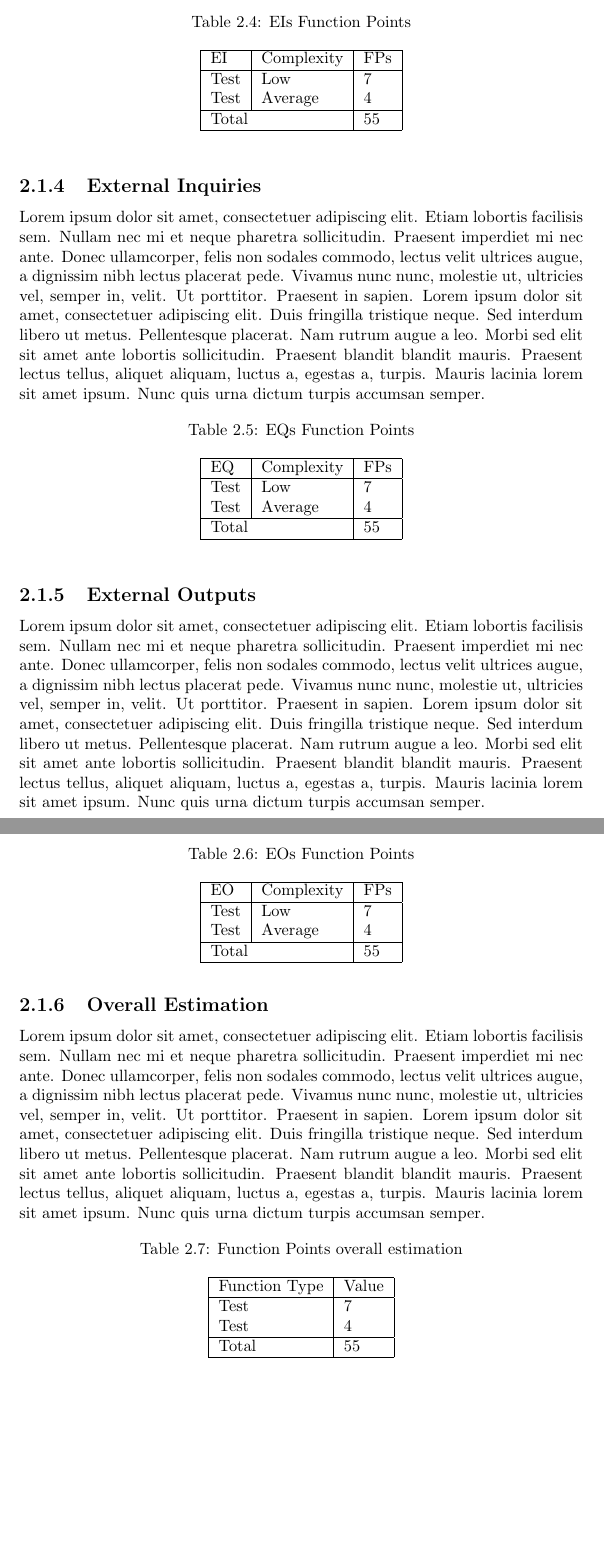
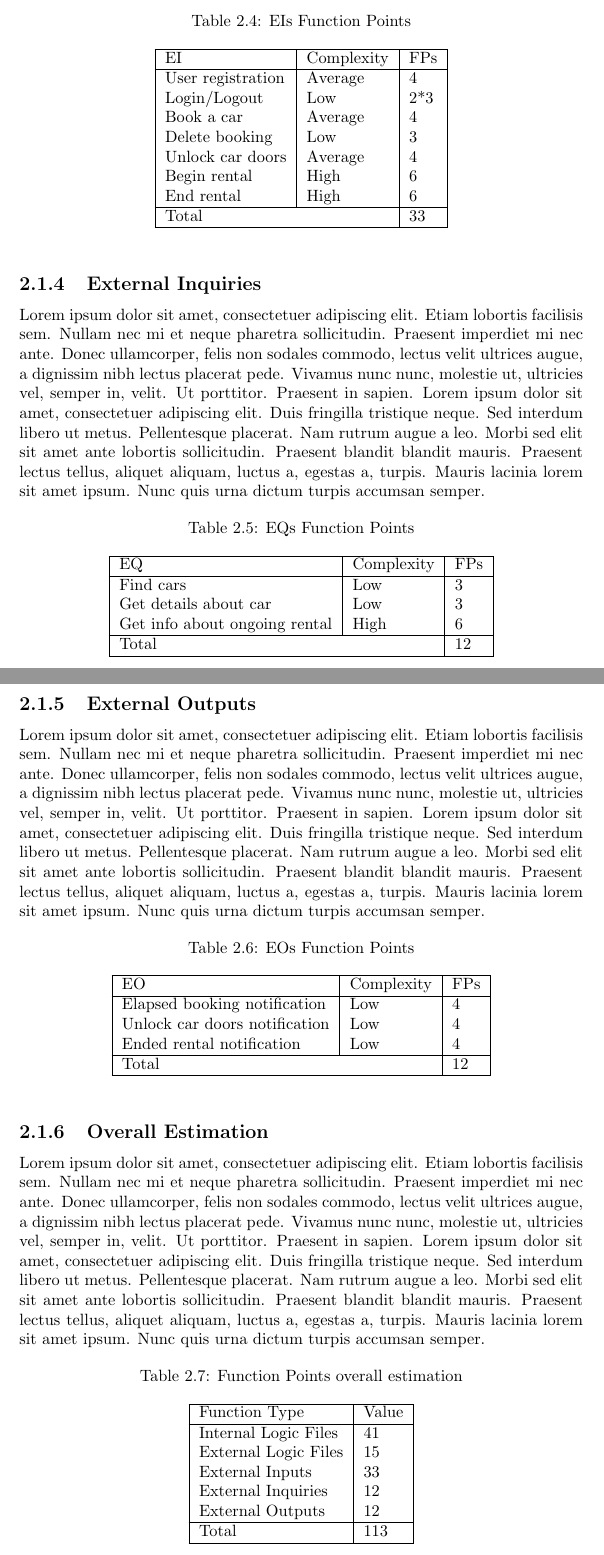
Before and after one commit to rpressiani/se2-project-2016, a LaTeX document (PPD/main.tex, which reads PPD/chapters/ch2/sections/2-1-function-points.tex): two parts of pages 9 and 10 of 28, joined at a grey line, cut so that both start at the same text, the shorter picture padded with empty space. Compiled offline with pdfLaTeX.

Commit message:
completed function points tables

```diff
--- a/PPD/chapters/ch2/sections/2-1-function-points.tex
+++ b/PPD/chapters/ch2/sections/2-1-function-points.tex
@@ -64,9 +68,14 @@
 	\begin{tabular}{|l|l|l|}
 		\hline
 		EI					&	Complexity	&	FPs	\\ \hline
-		Test				&	Low		&	7	\\
-		Test				&	Average	&	4	\\ \hline
-		\multicolumn{2}{| l |}{Total}	&	55\\
+		User registration	&	Average		&	4	\\
+		Login/Logout		&	Low			&	2*3	\\
+		Book a car			&	Average		&	4	\\
+		Delete booking		&	Low			&	3	\\
+		Unlock car doors	&	Average		&	4	\\
+		Begin rental		&	High		&	6	\\
+		End rental			&	High		&	6	\\ \hline
+		\multicolumn{2}{| l |}{Total}		&	33\\
 		\hline
 	\end{tabular}
 \end{table}
@@ -81,9 +90,10 @@
 	\begin{tabular}{|l|l|l|}
 		\hline
 		EQ					&	Complexity	&	FPs	\\ \hline
-		Test				&	Low		&	7	\\
-		Test				&	Average	&	4	\\ \hline
-		\multicolumn{2}{| l |}{Total}	&	55\\
+		Find cars						&	Low			&	3	\\
+		Get details about car			&	Low			&	3	\\
+		Get info about ongoing rental	&	High		&	6	\\ \hline
+		\multicolumn{2}{| l |}{Total}					&	12\\
 		\hline
 	\end{tabular}
 \end{table}
@@ -98,9 +108,10 @@
 	\begin{tabular}{|l|l|l|}
 		\hline
 		EO					&	Complexity	&	FPs	\\ \hline
-		Test				&	Low		&	7	\\
-		Test				&	Average	&	4	\\ \hline
-		\multicolumn{2}{| l |}{Total}	&	55\\
+		Elapsed booking notification		&	Low		&	4	\\
+		Unlock car doors notification		&	Low		&	4	\\
+		Ended rental notification			&	Low		&	4	\\ \hline
+		\multicolumn{2}{| l |}{Total}					&	12\\
 		\hline
 	\end{tabular}
 \end{table}
@@ -115,9 +126,12 @@
 	\begin{tabular}{|l|l|}
 		\hline
 		Function Type		&	Value	\\ \hline
-		Test				&	7	\\
-		Test				&	4	\\ \hline
-		Total				&	55\\
+		Internal Logic Files	&	41	\\
+		External Logic Files	&	15	\\
+		External Inputs			&	33	\\
+		External Inquiries		&	12	\\
+		External Outputs		&	12	\\ \hline
+		Total					&	113\\
 		\hline
 	\end{tabular}
 \end{table}
```
Also changed, not shown: PPD/chapters/ch2/sections/2-1-function-points.tex (16 more changed lines).
